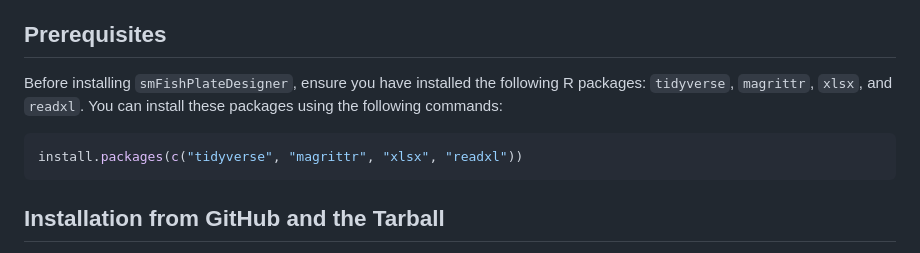
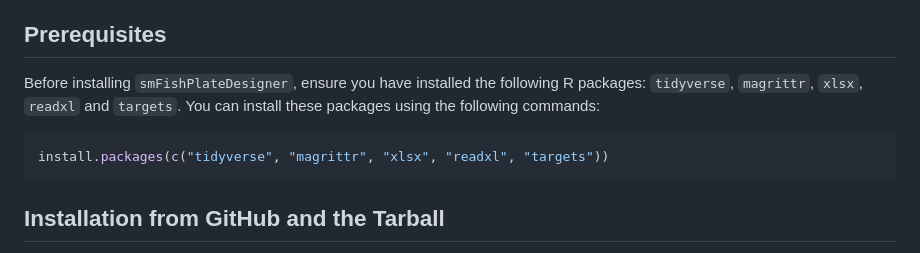
Before and after one commit to CEDRICHK/smFishPlateDesigner, a Markdown page: README.md, the part around the change. Rendered like a GitHub page.

Commit message:
Update README.md
the "targets" package has been forget

````diff
--- a/README.md
+++ b/README.md
@@ -4,10 +4,10 @@ The `smFishPlateDesigner` package offers a suite of tools for processing and ana
 
 ## Prerequisites
 
-Before installing `smFishPlateDesigner`, ensure you have installed the following R packages: `tidyverse`, `magrittr`, `xlsx`, and `readxl`. You can install these packages using the following commands:
+Before installing `smFishPlateDesigner`, ensure you have installed the following R packages: `tidyverse`, `magrittr`, `xlsx`, `readxl` and `targets`. You can install these packages using the following commands:
 
 ```r
-install.packages(c("tidyverse", "magrittr", "xlsx", "readxl"))
+install.packages(c("tidyverse", "magrittr", "xlsx", "readxl", "targets"))
 ```
 
 ## Installation from GitHub and the Tarball
````
